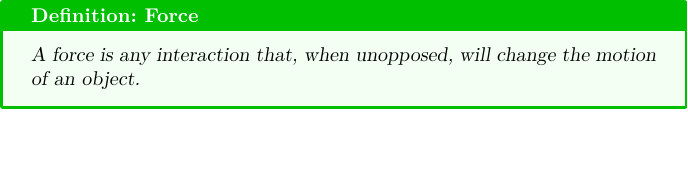
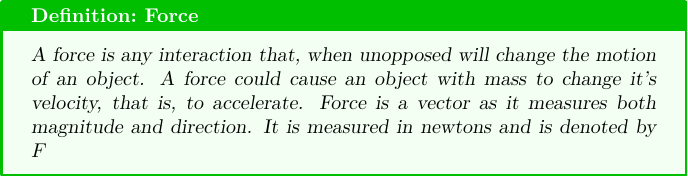
Before and after one commit to cuppajoeman/knowledge-data, a LaTeX figure (force.tex): the whole page, the shorter picture padded with empty space. Compiled offline with pdfLaTeX.

Commit message:
force def

```diff
--- a/force.tex
+++ b/force.tex
@@ -1,11 +1,11 @@
 \documentclass[preview]{standalone}
-\usepackage{tikz,lipsum,lmodern}
+\usepackage{tikz,lmodern,amssymb}
 \usepackage{knowledge}
 
 \begin{document}
 
 \begin{defn*}{Force}
-A force is any interaction that, when unopposed, will change the motion of an object.
+  A force is any interaction that, when unopposed will change the motion of an object. A force could cause an object with mass to change it's velocity, that is, to accelerate. Force is a vector as it measures both magnitude and direction. It is measured in newtons and is denoted by $F$
 \end{defn*}
 
 \end{document}
```
Also changed, not shown: force.pdf, 1 other file.
